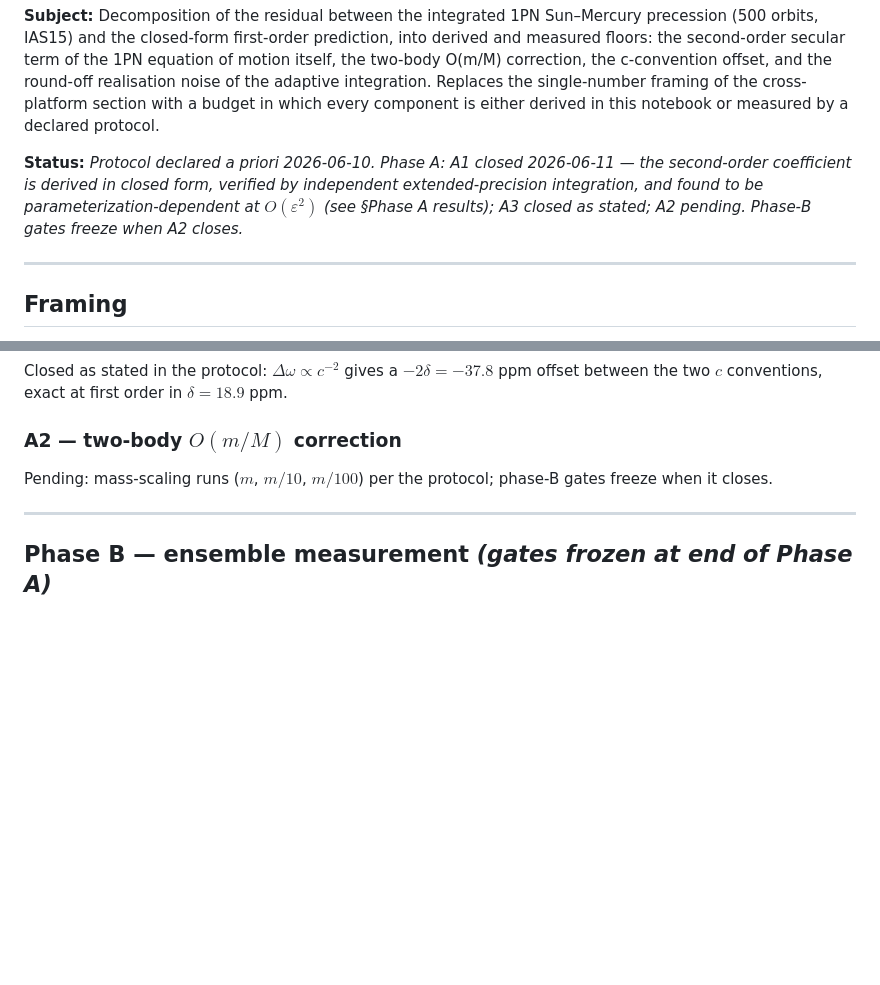
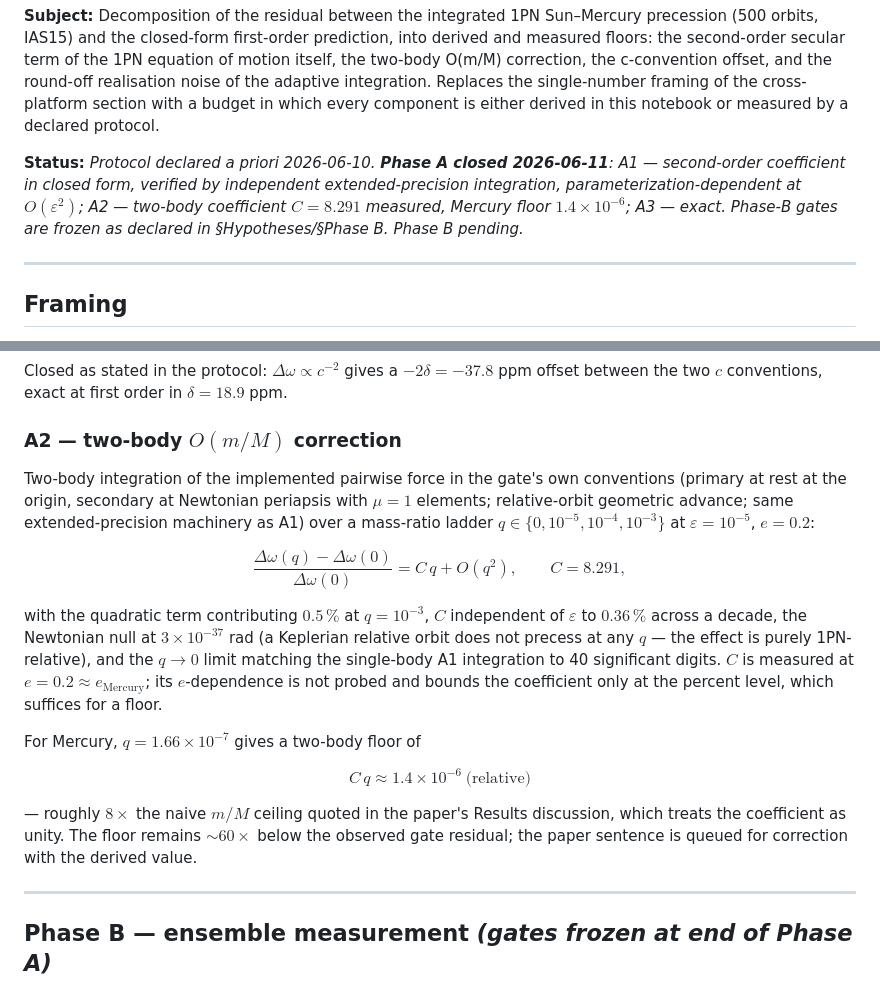
Before and after one commit to GabrielEstefanski/apsis, a Markdown page: paper/notebooks/2026-06-10-mercury-1pn-error-budget.md, 2 parts joined by grey strips. Drawn GitHub-style; blank space fills up the shorter version.

Commit message:
docs(validation): record phase-A2 result - two-body coefficient C=8.291, phase A closed

```diff
--- a/paper/notebooks/2026-06-10-mercury-1pn-error-budget.md
+++ b/paper/notebooks/2026-06-10-mercury-1pn-error-budget.md
@@ -12,11 +12,12 @@ single-number framing of the cross-platform section with a budget in
 which every component is either derived in this notebook or measured by
 a declared protocol.
 
-**Status:** *Protocol declared a priori 2026-06-10. Phase A: A1 closed
-2026-06-11 — the second-order coefficient is derived in closed form,
-verified by independent extended-precision integration, and found to be
-parameterization-dependent at $O(\varepsilon^2)$ (see §Phase A results);
-A3 closed as stated; A2 pending. Phase-B gates freeze when A2 closes.*
+**Status:** *Protocol declared a priori 2026-06-10. **Phase A closed
+2026-06-11**: A1 — second-order coefficient in closed form, verified by
+independent extended-precision integration, parameterization-dependent
+at $O(\varepsilon^2)$; A2 — two-body coefficient $C = 8.291$ measured,
+Mercury floor $1.4\times10^{-6}$; A3 — exact. Phase-B gates are frozen
+as declared in §Hypotheses/§Phase B. Phase B pending.*
 
 ---
 
@@ -182,8 +183,33 @@ first order in $\delta = 18.9$ ppm.
 
 ### A2 — two-body $O(m/M)$ correction
 
-Pending: mass-scaling runs ($m$, $m/10$, $m/100$) per the protocol;
-phase-B gates freeze when it closes.
+Two-body integration of the implemented pairwise force in the gate's
+own conventions (primary at rest at the origin, secondary at Newtonian
+periapsis with $\mu = 1$ elements; relative-orbit geometric advance;
+same extended-precision machinery as A1) over a mass-ratio ladder
+$q \in \{0, 10^{-5}, 10^{-4}, 10^{-3}\}$ at $\varepsilon = 10^{-5}$,
+$e = 0.2$:
+
+$$\frac{\Delta\omega(q) - \Delta\omega(0)}{\Delta\omega(0)} = C\,q + O(q^2),
+\qquad C = 8.291,$$
+
+with the quadratic term contributing $0.5\,\%$ at $q = 10^{-3}$, $C$
+independent of $\varepsilon$ to $0.36\,\%$ across a decade, the
+Newtonian null at $3\times10^{-37}$ rad (a Keplerian relative orbit
+does not precess at any $q$ — the effect is purely 1PN-relative), and
+the $q \to 0$ limit matching the single-body A1 integration to 40
+significant digits. $C$ is measured at $e = 0.2 \approx e_\text{Mercury}$;
+its $e$-dependence is not probed and bounds the coefficient only at the
+percent level, which suffices for a floor.
+
+For Mercury, $q = 1.66\times10^{-7}$ gives a two-body floor of
+
+$$C\,q \approx 1.4\times10^{-6}\ \text{(relative)}$$
+
+— roughly $8\times$ the naive $m/M$ ceiling quoted in the paper's
+Results discussion, which treats the coefficient as unity. The floor
+remains ${\sim}60\times$ below the observed gate residual; the paper
+sentence is queued for correction with the derived value.
 
 ---
 
```
